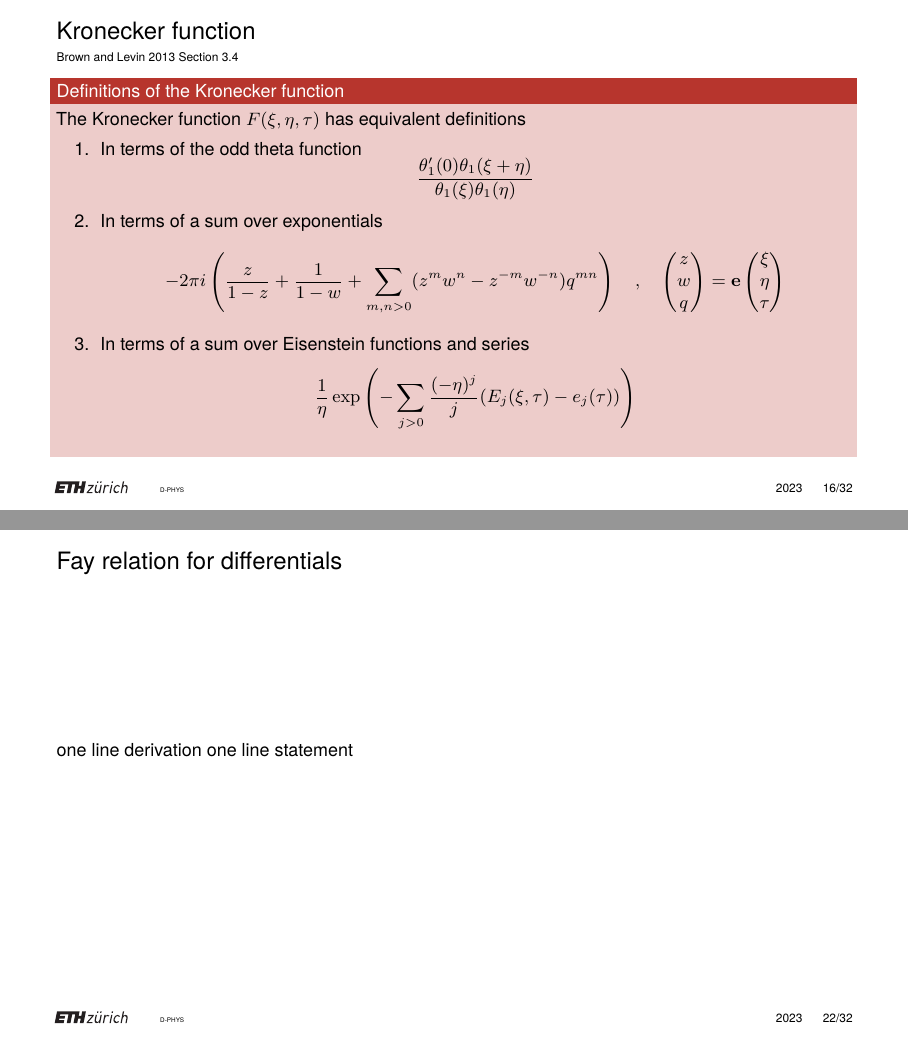
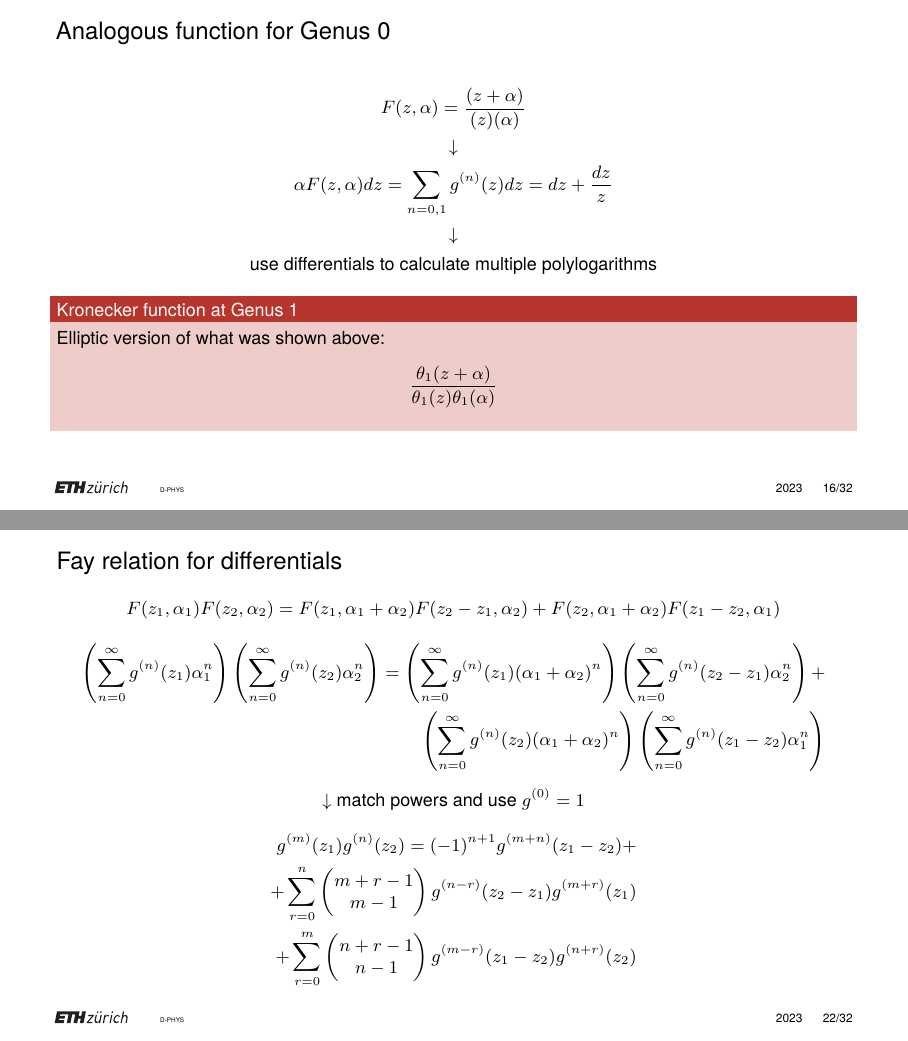
Before and after one commit to artlis321/Proseminar-RSandTF, LaTeX slides (Presentation/BeamerPresentation/B12presentation.tex): pages 17 and 23 of 33 before the commit and pages 17 and 24 of 34 after it, joined at a grey line. Compiled offline with pdfLaTeX.

Commit message:
Developing Kronecker function section

```diff
--- a/Presentation/BeamerPresentation/B12presentation.tex
+++ b/Presentation/BeamerPresentation/B12presentation.tex
@@ -328,16 +328,29 @@
 
 \section{Kronecker function}
 
+\begin{frame}{Analogous function for Genus 0}
+    \[F(z,\alpha) = \frac{(z+\alpha)}{(z)(\alpha)}\]
+    \[\downarrow\]
+    \[\alpha F(z,\alpha) dz = \sum_{n=0,1} g^{(n)}(z) dz = dz + \frac{dz}{z}\]
+    \[\downarrow\]
+    \[\text{use differentials to calculate multiple polylogarithms}\]
+
+    \begin{block}{Kronecker function at Genus 1}
+        Elliptic version of what was shown above:
+        \[\frac{\theta_1(z+\alpha)}{\theta_1(z)\theta_1(\alpha)}\]
+    \end{block}
+\end{frame}
+
 \begin{frame}{Kronecker function}{\tiny \cite{BL13} Section 3.4}
     \begin{block}{Definitions of the Kronecker function}
-        The Kronecker function $F(\xi,\eta,\tau)$ has equivalent definitions
+        The Kronecker function $F(z,\alpha,\tau)$ has equivalent definitions
         \begin{enumerate}
             \item In terms of the odd theta function
-            \[\frac{\theta_1'(0)\theta_1(\xi+\eta)}{\theta_1(\xi)\theta_1(\eta)}\]
+            \[\frac{\theta_1'(0)\theta_1(z+\alpha)}{\theta_1(z)\theta_1(\alpha)}\]
             \item In terms of a sum over exponentials
-            \[-2\pi i \left(\frac{z}{1-z} + \frac{1}{1-w} + \sum_{m,n > 0} (z^m w^n - z^{-m} w^{-n}) q^{mn}\right) \quad , \quad \begin{pmatrix} z \\ w \\ q \end{pmatrix} = \ee \begin{pmatrix}\xi \\ \eta \\ \tau\end{pmatrix}\]
+            \[-2\pi i \left(\frac{z}{1-z} + \frac{1}{1-w} + \sum_{m,n > 0} (z^m w^n - z^{-m} w^{-n}) q^{mn}\right) \quad , \quad \begin{pmatrix} z \\ w \\ q \end{pmatrix} = \ee \begin{pmatrix}z \\ \alpha \\ \tau\end{pmatrix}\]
             \item In terms of a sum over Eisenstein functions and series
-            \[\frac{1}{\eta} \exp\left(-\sum_{j > 0} \frac{(-\eta)^j}{j} (E_j(\xi,\tau) - e_j(\tau))\right)\]
+            \[\frac{1}{\alpha} \exp\left(-\sum_{j > 0} \frac{(-\alpha)^j}{j} (E_j(z,\tau) - e_j(\tau))\right)\]
         \end{enumerate}
     \end{block}
 \end{frame}
@@ -406,8 +422,18 @@
 \end{frame}
 
 \begin{frame}{Fay relation for differentials}
-    one line derivation
-    one line statement
+    \[F(z_1,\alpha_1)F(z_2,\alpha_2) = F(z_1,\alpha_1+\alpha_2)F(z_2-z_1,\alpha_2)+F(z_2,\alpha_1+\alpha_2)F(z_1-z_2,\alpha_1)\]
+    \begin{align*}
+        \left(\sum_{n=0}^\infty g^{(n)}(z_1) \alpha_1^n\right)\left(\sum_{n=0}^\infty g^{(n)}(z_2) \alpha_2^n\right) =
+        \left(\sum_{n=0}^\infty g^{(n)}(z_1) (\alpha_1+\alpha_2)^n\right)\left(\sum_{n=0}^\infty g^{(n)}(z_2-z_1) \alpha_2^n\right) + \\
+        \left(\sum_{n=0}^\infty g^{(n)}(z_2) (\alpha_1+\alpha_2)^n\right)\left(\sum_{n=0}^\infty g^{(n)}(z_1-z_2) \alpha_1^n\right)
+    \end{align*}
+    \[\downarrow \text{match powers and use }g^{(0)}=1\]
+    \begin{align*}
+        g^{(m)}(z_1)g^{(n)}(z_2) = (-1)^{n+1}g^{(m+n)}(z_1-z_2) + \\
+        + \sum_{r=0}^n \begin{pmatrix} m+r-1 \\ m-1 \end{pmatrix} g^{(n-r)}(z_2-z_1) g^{(m+r)}(z_1) \\
+        + \sum_{r=0}^m \begin{pmatrix} n+r-1 \\ n-1 \end{pmatrix} g^{(m-r)}(z_1-z_2) g^{(n+r)}(z_2)
+    \end{align*}
 \end{frame}
 
 \begin{frame}{Application of properties}
```
Also changed, not shown: Presentation/BeamerPresentation/B12presentation-blx.bib (+2 -2 lines), Presentation/BeamerPresentation/B12presentation.pdf, Presentation/BeamerPresentation/B12presentation.tex (29 more changed lines).
